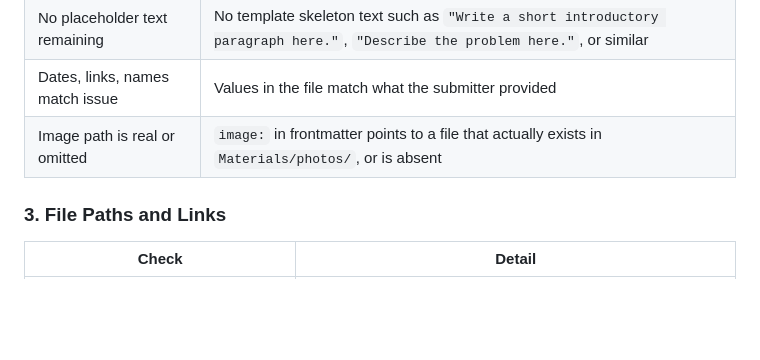
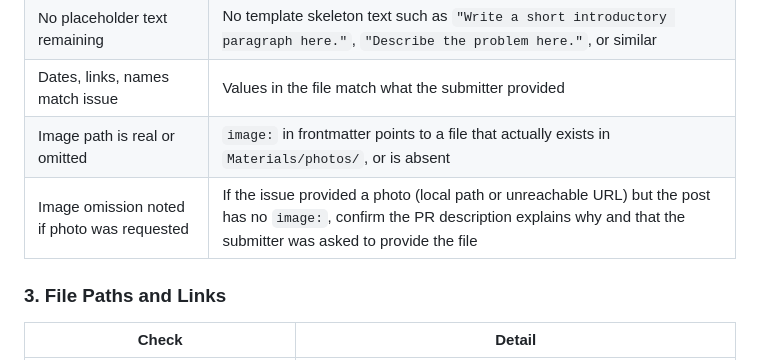
Before and after one commit to MEMELAND-ERC/MEMELAND-ERC.github.io, a Markdown page: .github/instructions/review.instructions.md, the part around the change. GitHub-like rendering; blank space fills up the shorter version.

```diff
--- a/.github/instructions/review.instructions.md
+++ b/.github/instructions/review.instructions.md
@@ -25,6 +25,7 @@ Report each item as **PASS** or **FLAG**.
 | No placeholder text remaining | No template skeleton text such as `"Write a short introductory paragraph here."`, `"Describe the problem here."`, or similar |
 | Dates, links, names match issue | Values in the file match what the submitter provided |
 | Image path is real or omitted | `image:` in frontmatter points to a file that actually exists in `Materials/photos/`, or is absent |
+| Image omission noted if photo was requested | If the issue provided a photo (local path or unreachable URL) but the post has no `image:`, confirm the PR description explains why and that the submitter was asked to provide the file |
 
 ### 3. File Paths and Links
 
```
Also changed, not shown: .github/agents/website-maintainer.agent.md (+8 -2 lines).
